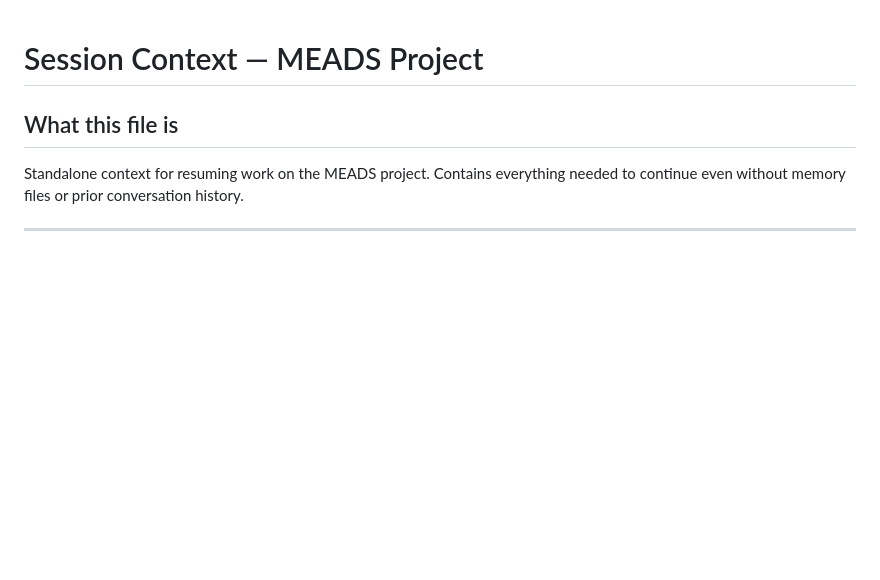
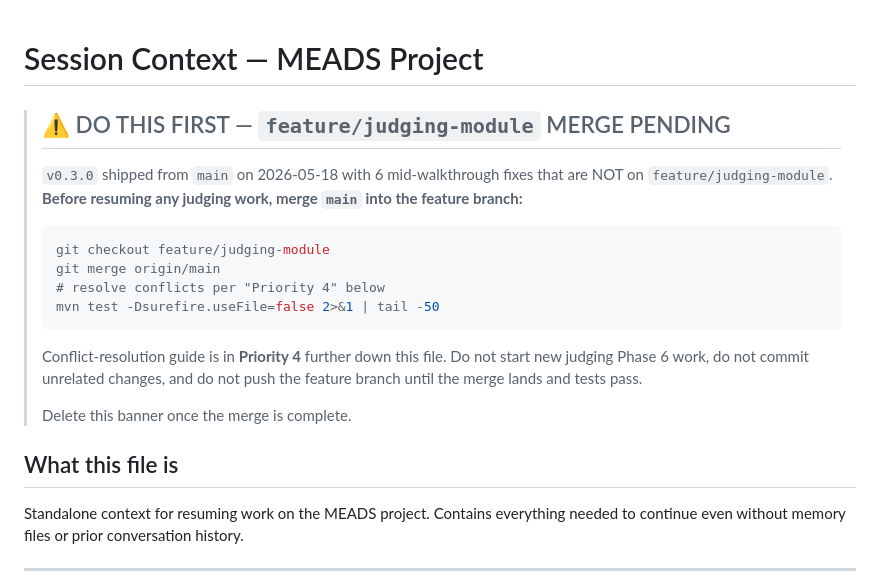
Before and after one commit to guisil/meads, a Markdown page: docs/SESSION_CONTEXT.md, the part around the change. Drawn GitHub-style; blank space fills up the shorter version.

Commit message:
Banner: merge main into feature/judging-module before next session
After v0.3.0 shipped, feature/judging-module is missing the 6 mid-walkthrough
fixes from main. Make the merge the unmissable next action by pinning a
banner at the top of SESSION_CONTEXT.md so any session resuming on either
branch sees it immediately.

Co-Authored-By: Claude Opus 4.7 <noreply@anthropic.com>

````diff
--- a/docs/SESSION_CONTEXT.md
+++ b/docs/SESSION_CONTEXT.md
@@ -1,4 +1,23 @@
 # Session Context — MEADS Project
+
+> ## ⚠️ DO THIS FIRST — `feature/judging-module` MERGE PENDING
+>
+> `v0.3.0` shipped from `main` on 2026-05-18 with 6 mid-walkthrough fixes that are
+> NOT on `feature/judging-module`. **Before resuming any judging work, merge `main`
+> into the feature branch:**
+>
+> ```bash
+> git checkout feature/judging-module
+> git merge origin/main
+> # resolve conflicts per "Priority 4" below
+> mvn test -Dsurefire.useFile=false 2>&1 | tail -50
+> ```
+>
+> Conflict-resolution guide is in **Priority 4** further down this file. Do not start
+> new judging Phase 6 work, do not commit unrelated changes, and do not push the
+> feature branch until the merge lands and tests pass.
+>
+> Delete this banner once the merge is complete.
 
 ## What this file is
 
````
